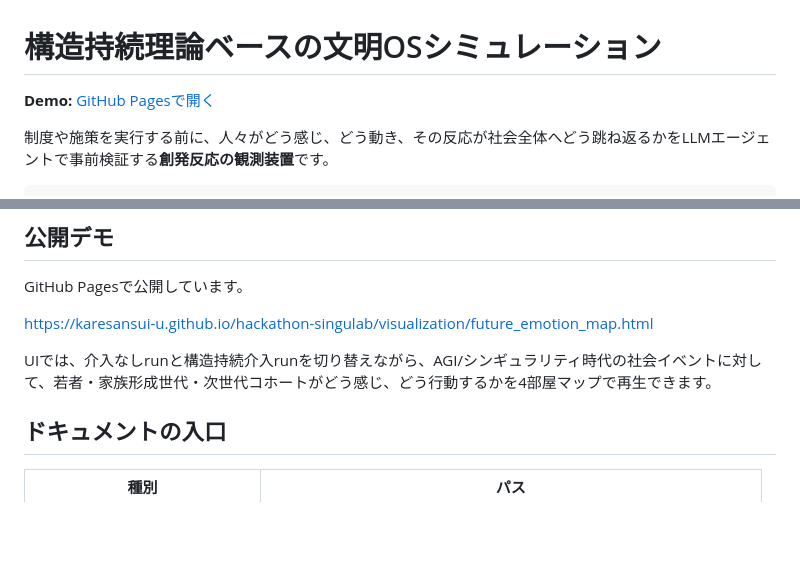
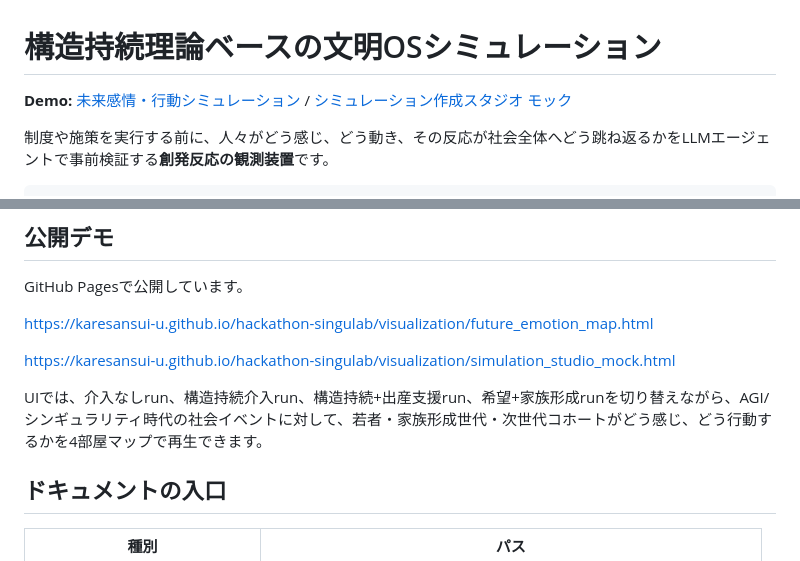
Before and after one commit to karesansui-u/hackathon-singulab, a Markdown page: README.md, 2 parts joined by grey strips. Drawn GitHub-style; blank space fills up the shorter version.

Commit message:
Add published demo links to README

```diff
--- a/README.md
+++ b/README.md
@@ -1,6 +1,6 @@
 # 構造持続理論ベースの文明OSシミュレーション
 
-**Demo:** [GitHub Pagesで開く](https://karesansui-u.github.io/hackathon-singulab/visualization/future_emotion_map.html)
+**Demo:** [未来感情・行動シミュレーション](https://karesansui-u.github.io/hackathon-singulab/visualization/future_emotion_map.html) / [シミュレーション作成スタジオ モック](https://karesansui-u.github.io/hackathon-singulab/visualization/simulation_studio_mock.html)
 
 制度や施策を実行する前に、人々がどう感じ、どう動き、その反応が社会全体へどう跳ね返るかをLLMエージェントで事前検証する**創発反応の観測装置**です。
 
@@ -22,7 +22,9 @@ GitHub Pagesで公開しています。
 
 https://karesansui-u.github.io/hackathon-singulab/visualization/future_emotion_map.html
 
-UIでは、介入なしrunと構造持続介入runを切り替えながら、AGI/シンギュラリティ時代の社会イベントに対して、若者・家族形成世代・次世代コホートがどう感じ、どう行動するかを4部屋マップで再生できます。
+https://karesansui-u.github.io/hackathon-singulab/visualization/simulation_studio_mock.html
+
+UIでは、介入なしrun、構造持続介入run、構造持続+出産支援run、希望+家族形成runを切り替えながら、AGI/シンギュラリティ時代の社会イベントに対して、若者・家族形成世代・次世代コホートがどう感じ、どう行動するかを4部屋マップで再生できます。
 
 ## ドキュメントの入口
 
```
